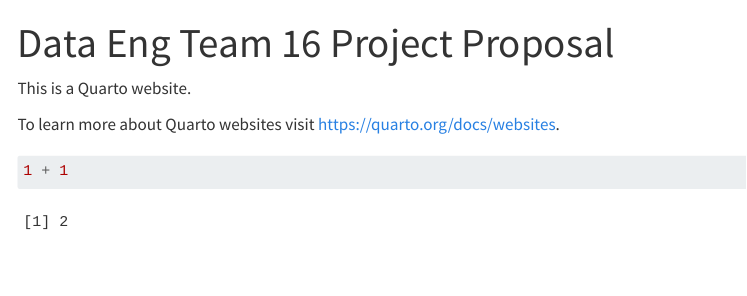
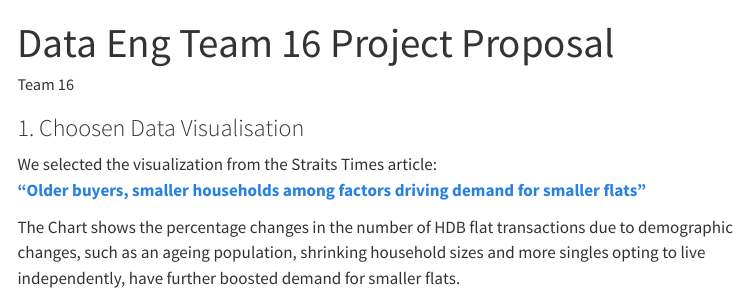
Before and after one commit to Tuna0307/data-eng-team16.github.io, a Quarto document (index.qmd): the page in a window 1100 px wide, from its top. Rendered offline with R 4.5, knitr and Pandoc in place of Quarto, with nearby package versions; menus at the side of the page are left out.

Commit message:
Update index.qmd

````diff
--- a/index.qmd
+++ b/index.qmd
@@ -1,11 +1,13 @@
 ---
 title: "Data Eng Team 16 Project Proposal"
+author: "Team 16"
+format: html
+editor: visual
 ---
 
-This is a Quarto website.
+### 1. Choosen Data Visualisation
 
-To learn more about Quarto websites visit <https://quarto.org/docs/websites>.
+We selected the visualization from the Straits Times article:\
+[**“Older buyers, smaller households among factors driving demand for smaller flats”**](https://www.straitstimes.com/singapore/older-buyers-smaller-households-among-factors-driving-demand-for-smaller-flats)
 
-```{r}
-1 + 1
-```
+The Chart shows the percentage changes in the number of HDB flat transactions due to demographic changes, such as an ageing population, shrinking household sizes and more singles opting to live independently, have further boosted demand for smaller flats.
````
